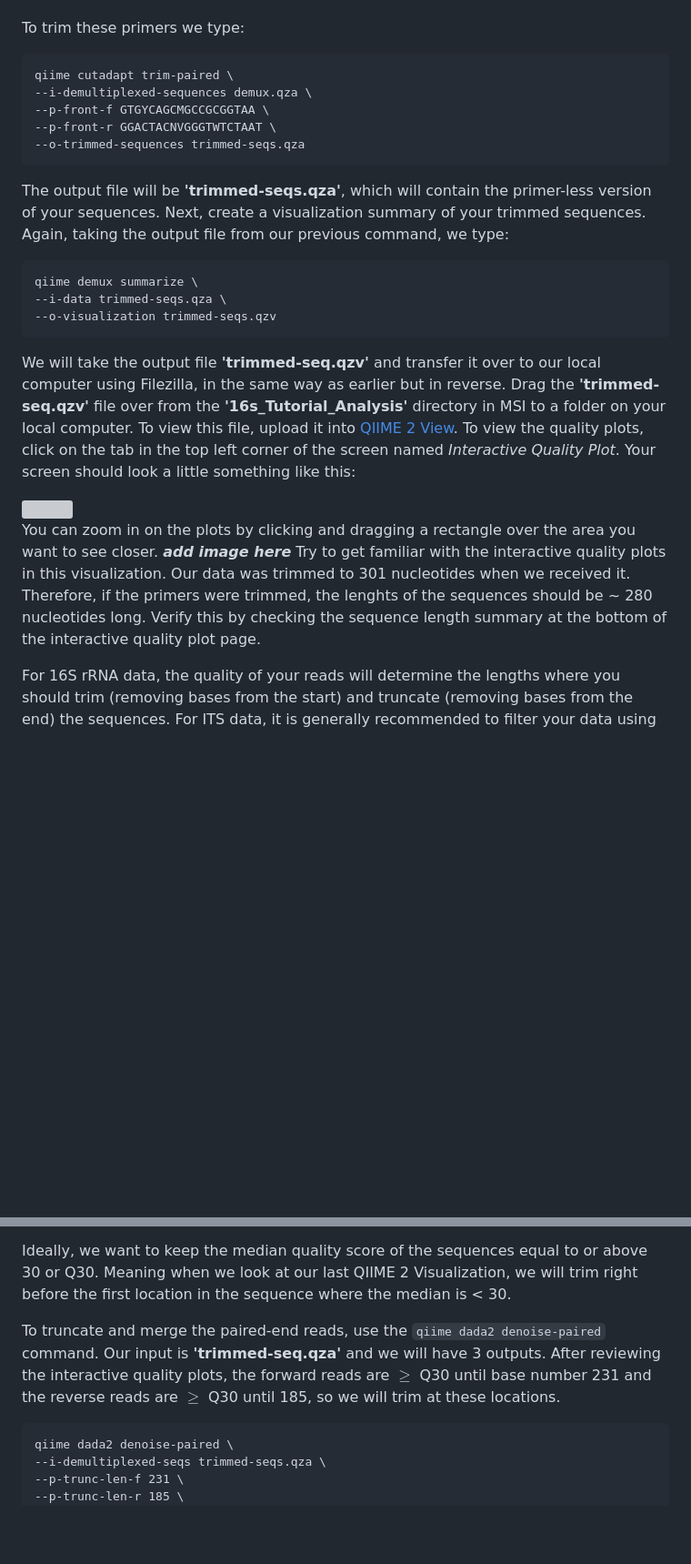
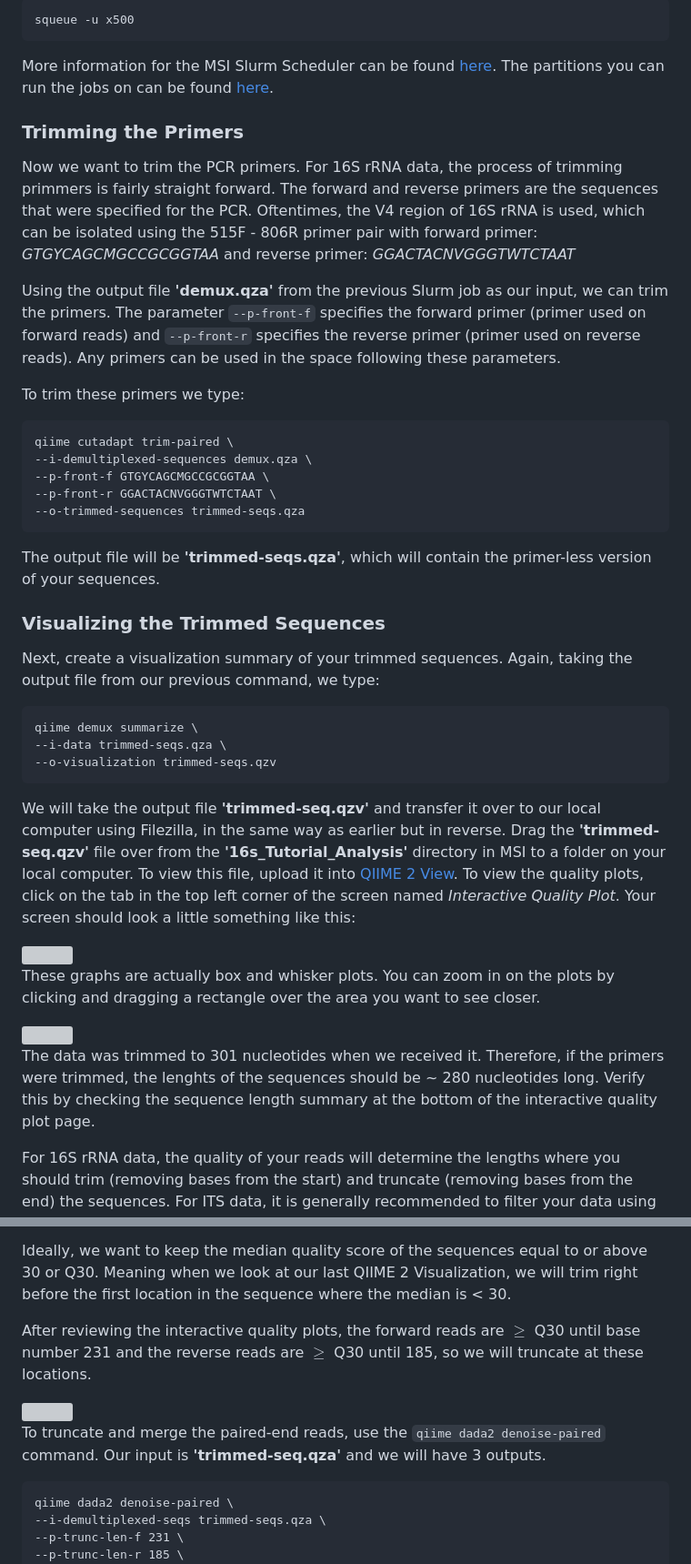
Before and after one commit to StephRut/MSI-QIIME2-Pipeline-Tutorial, a Markdown page: README.md, 2 parts joined by grey strips. Shown at 91% size. Rendered like a GitHub page; blank space fills up the shorter version; grey boxes are pictures that could not be loaded.

````diff
--- a/README.md
+++ b/README.md
@@ -189,3 +231,13 @@ Using the output file **'demux.qza'** from the previous command as our input, we
+```
+squeue -u x500
+```
+
+More information for the MSI Slurm Scheduler can be found [here](https://msi.umn.edu/our-resources/knowledge-base/slurm-job-submission-and-scheduling). The partitions you can run the jobs on can be found [here](https://msi.umn.edu/our-resources/slurm-scheduler/slurm-partitions).
+
+### Trimming the Primers
+Now we want to trim the PCR primers. For 16S rRNA data, the process of trimming primmers is fairly straight forward. The forward and reverse primers are the sequences that were specified for the PCR. Oftentimes, the V4 region of 16S rRNA is used, which can be isolated using the 515F - 806R primer pair with forward primer: _GTGYCAGCMGCCGCGGTAA_ and reverse primer: _GGACTACNVGGGTWTCTAAT_
+
+Using the output file **'demux.qza'** from the previous Slurm job as our input, we can trim the primers. The parameter ```--p-front-f``` specifies the forward primer (primer used on forward reads) and ```--p-front-r``` specifies the reverse primer (primer used on reverse reads). Any primers can be used in the space following these parameters.
 
 To trim these primers we type:
 ```
@@ -195,7 +247,9 @@ qiime cutadapt trim-paired \
 --p-front-r GGACTACNVGGGTWTCTAAT \
 --o-trimmed-sequences trimmed-seqs.qza
 ```
-The output file will be **'trimmed-seqs.qza'**, which will contain the primer-less version of your sequences. Next, create a visualization summary of your trimmed sequences. Again, taking the output file from our previous command, we type:
+The output file will be **'trimmed-seqs.qza'**, which will contain the primer-less version of your sequences.
+### Visualizing the Trimmed Sequences
+Next, create a visualization summary of your trimmed sequences. Again, taking the output file from our previous command, we type:
 
 ```
 qiime demux summarize \
@@ -206,8 +260,11 @@ We will take the output file **'trimmed-seq.qzv'** and transfer it over to our l
 
 <img src="https://github.com/StephRut/Images-for-Github/blob/main/Trimmed%20Seq%20Vis.png">
 
-You can zoom in on the plots by clicking and dragging a rectangle over the area you want to see closer. ***add image here*** Try to get familiar with the interactive quality plots in this visualization.
-Our data was trimmed to 301 nucleotides when we received it. Therefore, if the primers were trimmed, the lenghts of the sequences should be ~ 280 nucleotides long. Verify this by checking the sequence length summary at the bottom of the interactive quality plot page.
+These graphs are actually box and whisker plots. You can zoom in on the plots by clicking and dragging a rectangle over the area you want to see closer.
+
+<img src="https://github.com/StephRut/Images-for-Github/blob/main/box%20and%20whisker.png" width=500 height=300>
+
+The data was trimmed to 301 nucleotides when we received it. Therefore, if the primers were trimmed, the lenghts of the sequences should be ~ 280 nucleotides long. Verify this by checking the sequence length summary at the bottom of the interactive quality plot page.
 
 For 16S rRNA data, the quality of your reads will determine the lengths where you should trim (removing bases from the start) and truncate (removing bases from the end) the sequences. For ITS data, it is generally recommended to filter your data using different metrics, see Filtering step.
 
@@ -230,8 +287,12 @@ If the quality scores are too low on the beginning or end of your reads, the dat
 
 Ideally, we want to keep the median quality score of the sequences equal to or above 30 or Q30. Meaning when we look at our last QIIME 2 Visualization, we will trim right before the first location in the sequence where the median is < 30.
 
+After reviewing the interactive quality plots, the forward reads are $\geq$ Q30 until base number 231 and the reverse reads are $\geq$ Q30 until 185, so we will truncate at these locations.
 
-To truncate and merge the paired-end reads, use the ```qiime dada2 denoise-paired``` command. Our input is **'trimmed-seq.qza'** and we will have 3 outputs. After reviewing the interactive quality plots, the forward reads are $\geq$ Q30 until base number 231 and the reverse reads are $\geq$ Q30 until 185, so we will trim at these locations.
+<img src="https://github.com/StephRut/Images-for-Github/blob/main/vismarked.png">
+
+
+To truncate and merge the paired-end reads, use the ```qiime dada2 denoise-paired``` command. Our input is **'trimmed-seq.qza'** and we will have 3 outputs.
 
 
 ```
````
Also changed, not shown: other parts of README.md (+67 -26 lines).
